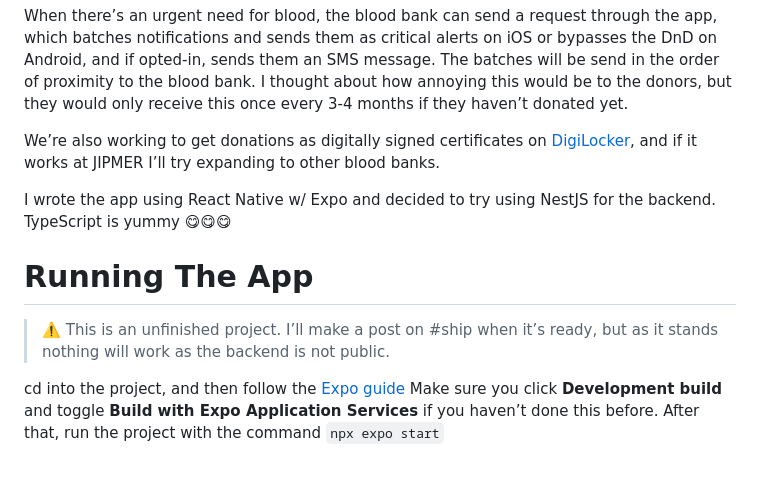
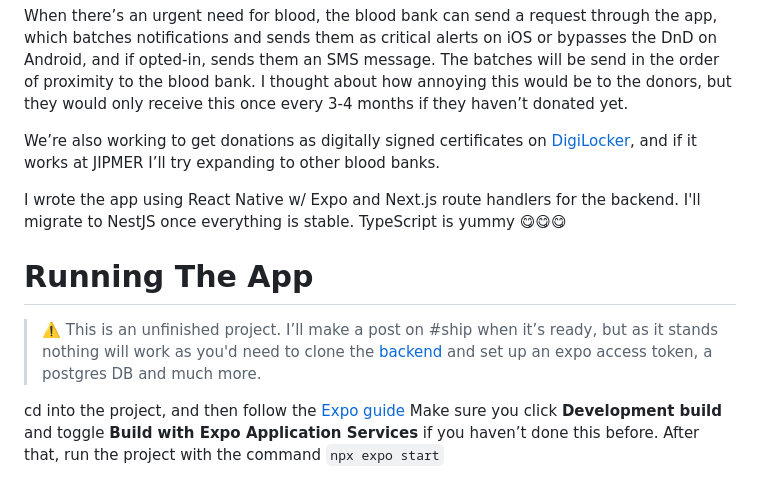
Before and after one commit to mikidoodle/bloodbank, a Markdown page: README.md, the part around the change. GitHub-like rendering.

````diff
--- a/README.md
+++ b/README.md
@@ -12,11 +12,11 @@ When there’s an urgent need for blood, the blood bank can send a request throu
 
 We’re also working to get donations as digitally signed certificates on [DigiLocker](https://www.digilocker.gov.in), and if it works at JIPMER I’ll try expanding to other blood banks.
 
-I wrote the app using React Native w/ Expo and decided to try using NestJS for the backend. TypeScript is yummy 😋😋😋
+I wrote the app using React Native w/ Expo and Next.js route handlers for the backend. I'll migrate to NestJS once everything is stable. TypeScript is yummy 😋😋😋
 
 # Running The App
 
-> ⚠️ This is an unfinished project. I’ll make a post on #ship when it’s ready, but as it stands nothing will work as the backend is not public.
+> ⚠️ This is an unfinished project. I’ll make a post on #ship when it’s ready, but as it stands nothing will work as you'd need to clone the [backend](https://github.com/mikidoodle/bloodbankapi) and set up an expo access token, a postgres DB and much more.
 
 cd into the project, and then follow the [Expo guide](https://docs.expo.dev/get-started/set-up-your-environment/)
 Make sure you click **Development build** and toggle **Build with Expo Application Services** if you haven’t done this before. After that, run the project with the command ```npx expo start```
````
